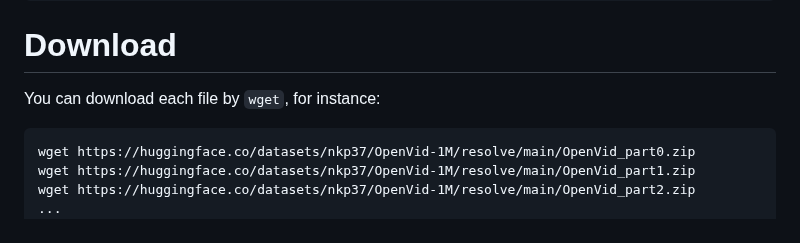
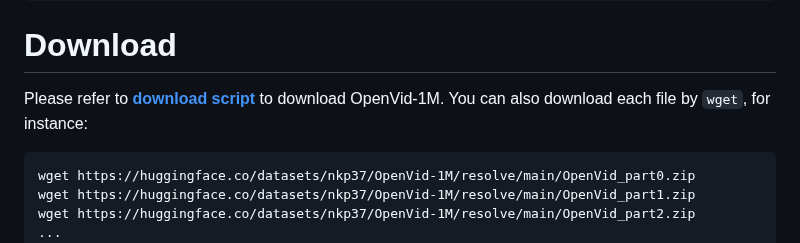
Before and after one commit to ryankeeler/videogen2, a Markdown page: README.md, the part around the change. Drawn GitHub-style.

````diff
--- a/README.md
+++ b/README.md
@@ -96,7 +96,8 @@ DATA_PATH
 ```
 
 # Download
-You can download each file by ```wget```, for instance:
+Please refer to [**download script**](https://github.com/NJU-PCALab/OpenVid-1M/blob/main/download_scripts/download_OpenVid.py) to download OpenVid-1M.
+You can also download each file by ```wget```, for instance:
 ```
 wget https://huggingface.co/datasets/nkp37/OpenVid-1M/resolve/main/OpenVid_part0.zip
 wget https://huggingface.co/datasets/nkp37/OpenVid-1M/resolve/main/OpenVid_part1.zip
````
